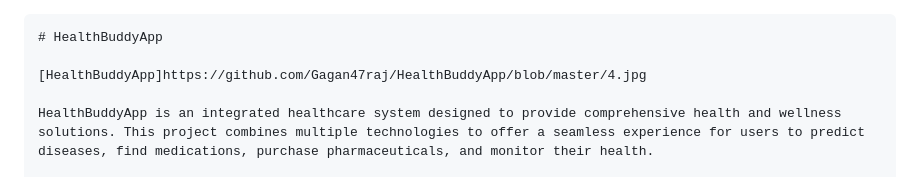
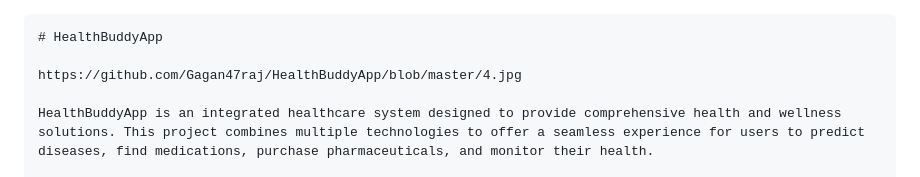
Before and after one commit to Gagan47raj/HealthBuddyApp, a Markdown page: README.md, the part around the change. Rendered like a GitHub page.

````diff
--- a/README.md
+++ b/README.md
@@ -3,7 +3,7 @@ Given the complexity and variety of technologies used in your HealthBuddyApp pro
 ```markdown
 # HealthBuddyApp
 
-[HealthBuddyApp]https://github.com/Gagan47raj/HealthBuddyApp/blob/master/4.jpg
+https://github.com/Gagan47raj/HealthBuddyApp/blob/master/4.jpg
 
 HealthBuddyApp is an integrated healthcare system designed to provide comprehensive health and wellness solutions. This project combines multiple technologies to offer a seamless experience for users to predict diseases, find medications, purchase pharmaceuticals, and monitor their health.
 
````
